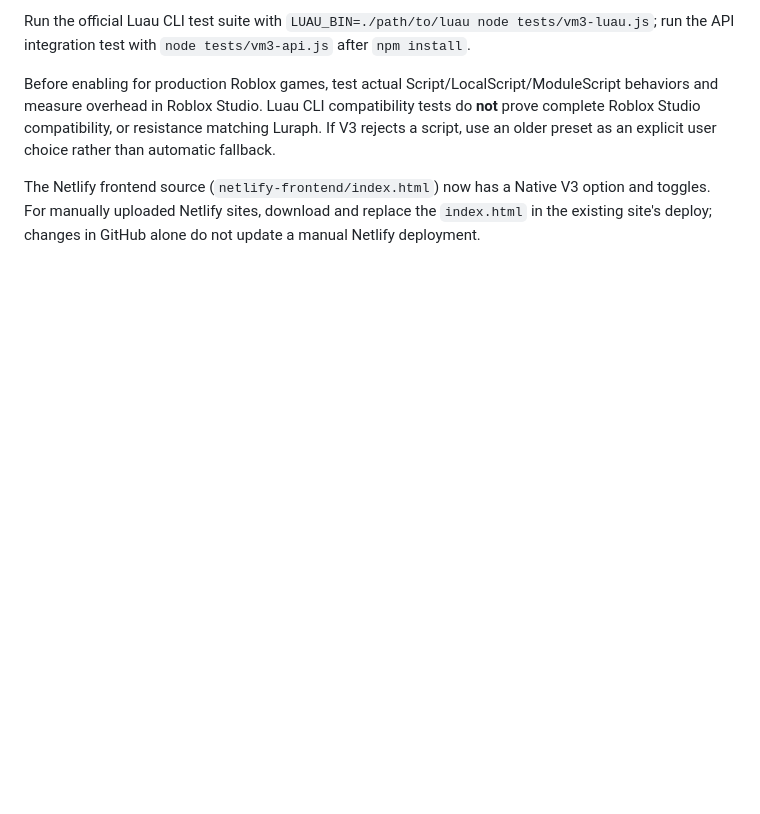
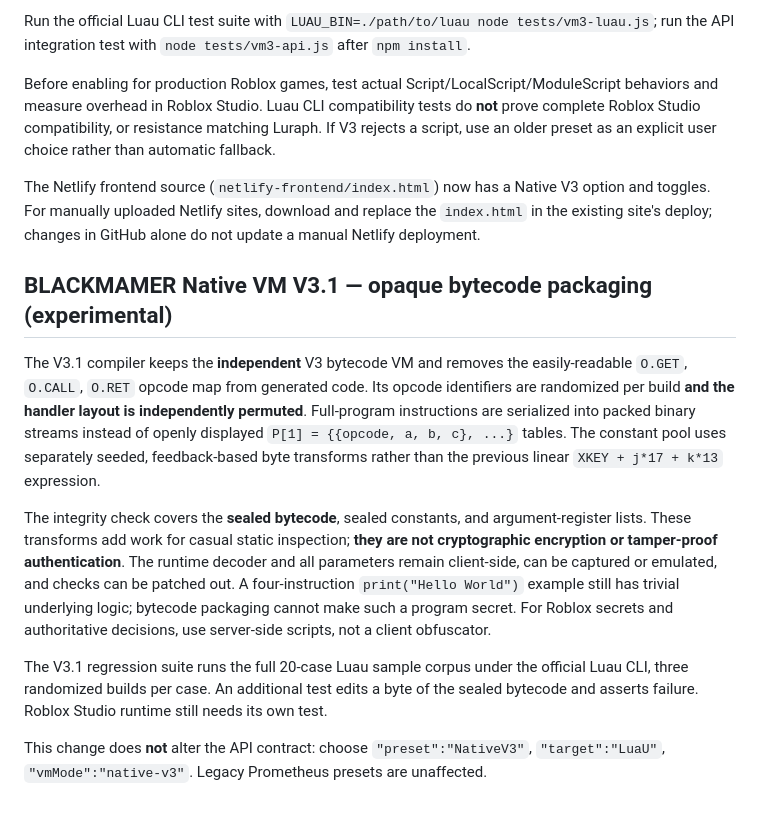
Before and after one commit to sauqihaq/blackmamer-obfuscate, a Markdown page: README.md, the part around the change. Drawn GitHub-style; blank space fills up the shorter version.

Commit message:
docs(vm3.1): explain bytecode packaging, independent opcode layout and limits of client protection

```diff
--- a/README.md
+++ b/README.md
@@ -78,3 +78,13 @@ Run the official Luau CLI test suite with `LUAU_BIN=./path/to/luau node tests/vm
 Before enabling for production Roblox games, test actual Script/LocalScript/ModuleScript behaviors and measure overhead in Roblox Studio. Luau CLI compatibility tests do **not** prove complete Roblox Studio compatibility, or resistance matching Luraph. If V3 rejects a script, use an older preset as an explicit user choice rather than automatic fallback.
 
 The Netlify frontend source (`netlify-frontend/index.html`) now has a Native V3 option and toggles. For manually uploaded Netlify sites, download and replace the `index.html` in the existing site's deploy; changes in GitHub alone do not update a manual Netlify deployment.
+
+## BLACKMAMER Native VM V3.1 — opaque bytecode packaging (experimental)
+
+The V3.1 compiler keeps the **independent** V3 bytecode VM and removes the easily-readable `O.GET`, `O.CALL`, `O.RET` opcode map from generated code. Its opcode identifiers are randomized per build **and the handler layout is independently permuted**. Full-program instructions are serialized into packed binary streams instead of openly displayed `P[1] = {{opcode, a, b, c}, ...}` tables. The constant pool uses separately seeded, feedback-based byte transforms rather than the previous linear `XKEY + j*17 + k*13` expression.
+
+The integrity check covers the **sealed bytecode**, sealed constants, and argument-register lists. These transforms add work for casual static inspection; **they are not cryptographic encryption or tamper-proof authentication**. The runtime decoder and all parameters remain client-side, can be captured or emulated, and checks can be patched out. A four-instruction `print("Hello World")` example still has trivial underlying logic; bytecode packaging cannot make such a program secret. For Roblox secrets and authoritative decisions, use server-side scripts, not a client obfuscator.
+
+The V3.1 regression suite runs the full 20-case Luau sample corpus under the official Luau CLI, three randomized builds per case. An additional test edits a byte of the sealed bytecode and asserts failure. Roblox Studio runtime still needs its own test.
+
+This change does **not** alter the API contract: choose `"preset":"NativeV3"`, `"target":"LuaU"`, `"vmMode":"native-v3"`. Legacy Prometheus presets are unaffected.
```
